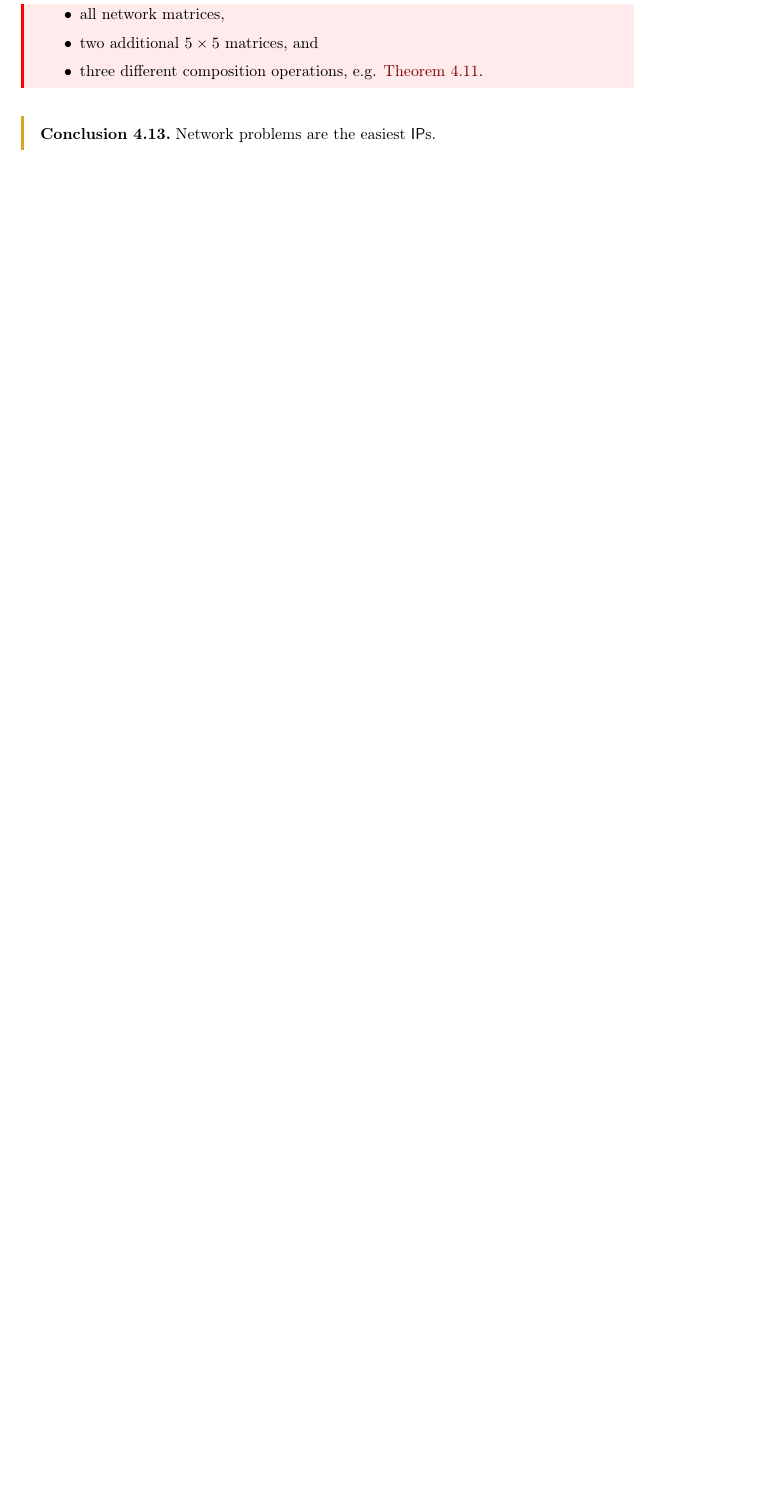
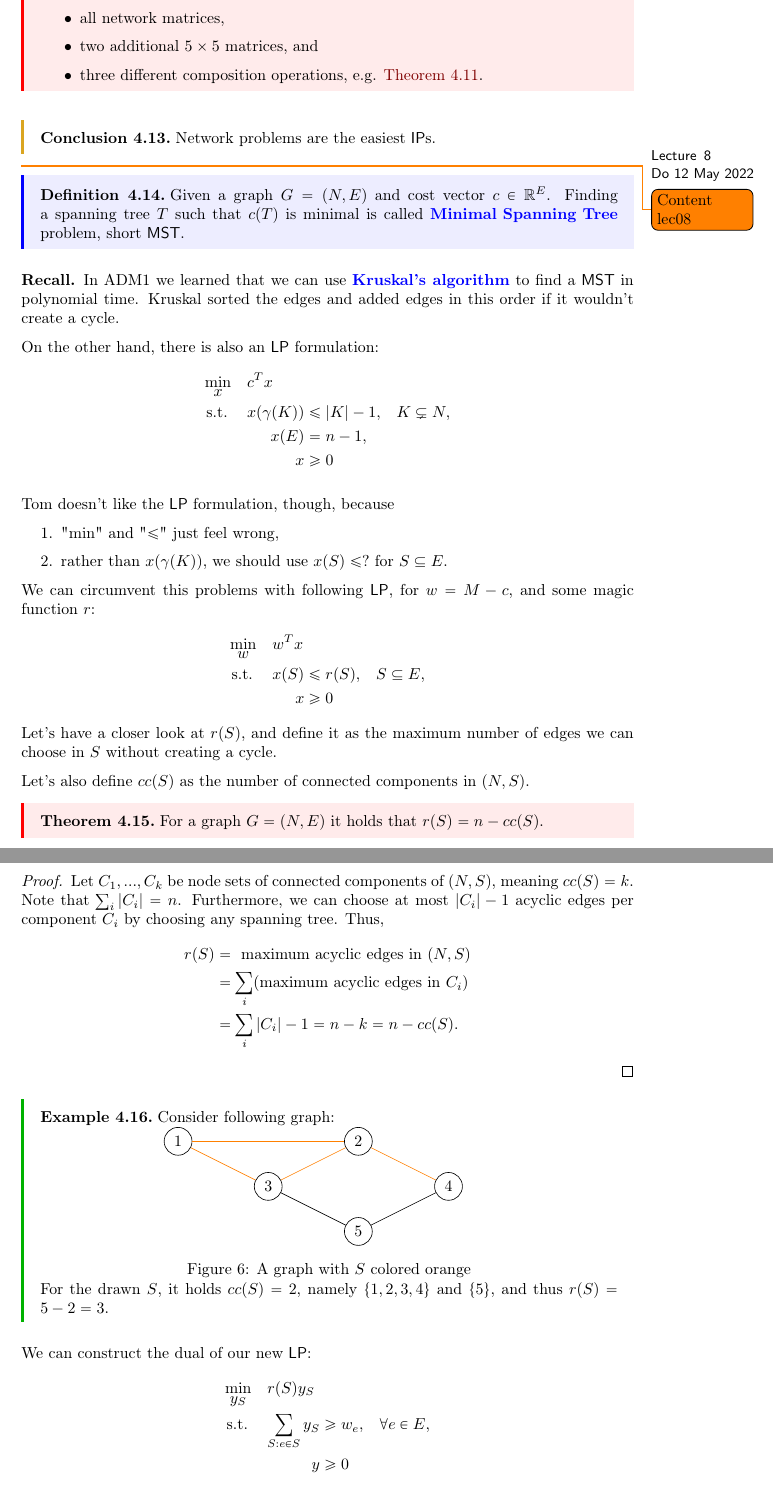
Before and after one commit to Zyranix/ADM2-Lecture-Notes, a LaTeX document (full.tex, which reads inputs/lectures/lec_08.tex, scyrani-discopt.sty): part of page 27 of 32 before the commit and two parts of pages 27 and 28 of 36 after it, the two joined at a grey line, cut so that both start at the same text, the shorter picture padded with empty space. Compiled offline with pdfLaTeX.

Commit message:
added lec08 + ex04

```diff
--- /dev/null
+++ b/inputs/lectures/lec_08.tex
@@ -0,0 +1,79 @@
+%! TEX root = ../../master.tex
+\lecture[Fun]{Do 12 May 2022}{Missing}
+\todo{Content lec08}
+\begin{definition}
+    Given a graph $G=(N,E)$ and cost vector $c \in \realnum^E$. Finding a spanning tree $T$
+    such that $c(T)$ is minimal is called $\vocab{Minimal Spanning Tree}$ problem, short $\MST$.
+\end{definition}
+\begin{recall}
+    In ADM1 we learned that we can use \vocab{Kruskal's algorithm} to find a $\MST$ in polynomial time.
+    Kruskal sorted the edges and added edges in this order if it wouldn't create a cycle.
+
+    On the other hand, there is also an $\LP$ formulation:
+    \begin{mini*}{x}{c^Tx}{}{}
+        \addConstraint{x(\gamma(K))}{\leq |K|-1, \quad}{K \subsetneq N}
+        \addConstraint{x(E)}{= n-1}
+        \addConstraint{x}{\geq 0}
+    \end{mini*}
+\end{recall}
+Tom doesn't like the $\LP$ formulation, though, because
+\begin{enumerate}
+    \item "$\min$" and "$\leq$" just feel wrong,
+    \item rather than $x(\gamma(K))$, we should use $x(S)\leq ?$ for $S \subseteq E$.
+\end{enumerate}
+We can circumvent this problems with following $\LP$, for $w = M - c$, and some magic function $r$:
+\begin{mini*}{w}{w^Tx}{}{}
+    \addConstraint{x(S)}{\leq r(S), \quad}{S \subseteq E}
+    \addConstraint{x}{\geq 0}
+\end{mini*}
+Let's have a closer look at $r(S)$, and define it as the maximum number of edges we can choose in $S$
+without creating a cycle.
+
+Let's also define $cc(S)$ as the number of connected components in $(N,S)$.
+\begin{theorem} \label{thm:cc-r-function}
+    For a graph $G=(N,E)$ it holds that
+    $r(S)=n - cc(S)$.
+\end{theorem}
+\begin{proof}
+    Let $C_1,...,C_k$ be node sets of connected components of $(N,S)$, meaning $cc(S)=k$.
+    Note that $\sum_i |C_i|=n$.
+    Furthermore, we can choose at most $|C_i|-1$ acyclic edges per component $C_i$ by choosing any spanning tree.
+    Thus,
+    \begin{align*}
+        r(S) & =\ \text{maximum acyclic edges in $(N,S)$}      \\
+             & =\sum_i (\text{maximum acyclic edges in $C_i$}) \\
+             & =\sum_i |C_i|-1 = n-k = n-cc(S).
+    \end{align*}
+\end{proof}
+\begin{example} Consider following graph:
+    \\
+    \begin{minipage}{\textwidth}
+        \centering
+        \begin{tikzpicture}
+            \begin{scope}[every node/.style={circle, draw}]
+
+                \node (1) at (0,0) {$1$};
+                \node (2) at (4,0) {$2$};
+                \node (3) at (2,-1) {$3$};
+                \node (4) at (6,-1) {$4$};
+                \node (5) at (4,-2) {$5$};
+
+                \path[draw=orange] (1) edge (2);
+                \path[draw=orange] (2) edge (3);
+                \path[draw=orange] (1) edge (3);
+                \path[draw=orange] (2) edge (4);
+                \path (5) edge (4);
+                \path (5) edge (3);
+            \end{scope}
+        \end{tikzpicture}
+        \captionof{figure}{A graph with $S$ colored orange}
+    \end{minipage}
+    For the drawn $S$, it holds $cc(S)=2$, namely $\{1,2,3,4\}$ and $\{5\}$, and thus $r(S)=5-2=3$.
+\end{example}
+We can construct the dual of our new $\LP$:
+\begin{mini*}{y_S}{r(S)y_S}{}{}
+    \addConstraint{\sum_{S: e \in S}y_S}{\geq w_e, \quad}{\forall e \in E}
+    \addConstraint{y}{\geq 0}
+\end{mini*}
+\begin{warning}
+    Our original $\LP$ had $2^n$ constraints, which means our dual has $2^n$ variables. Even the data $r(S)$ cannot be written down in polynomial time!
--- a/scyrani-discopt.sty
+++ b/scyrani-discopt.sty
@@ -24,10 +24,11 @@
 \usepackage{blkarray}
 \usepackage{nicematrix}
 \NiceMatrixOptions{
-    code-for-first-row = \color{blue} ,
-    code-for-last-row = \color{blue} ,
-    code-for-first-col = \color{blue} ,
-    code-for-last-col = \color{blue}
+    code-for-first-row = \color{blue},
+    code-for-last-row = \color{blue},
+    code-for-first-col = \color{blue},
+    code-for-last-col = \color{blue},
+    xdots/shorten = 0.5em
 }
 \usetikzlibrary{fadings}
 \usetikzlibrary{patterns}
@@ -85,6 +86,7 @@
 \newcommand{\NC}{\mathsf{NC}}
 \newcommand{\IS}{\mathsf{IS}}
 \newcommand{\CLI}{\mathsf{CLIQUE}}
+\newcommand{\MST}{\mathsf{MST}}
 \newcommand{\OPT}{\mathsf{OPT}}
 \newcommand{\SEP}{\mathsf{SEP}}
 \newcommand{\PART}{\mathsf{PART}}
```
Also changed, not shown: full.tex (+1 -0 lines), inputs/exercises/exercises.tex (+2 -0 lines), inputs/exercises/sheet04.tex (added, +31 -0 lines), inputs/lectures/lec_07.tex (+2 -1 lines), master.tex (+1 -0 lines), inputs/lectures/lec_08.tex (83 more changed lines).
